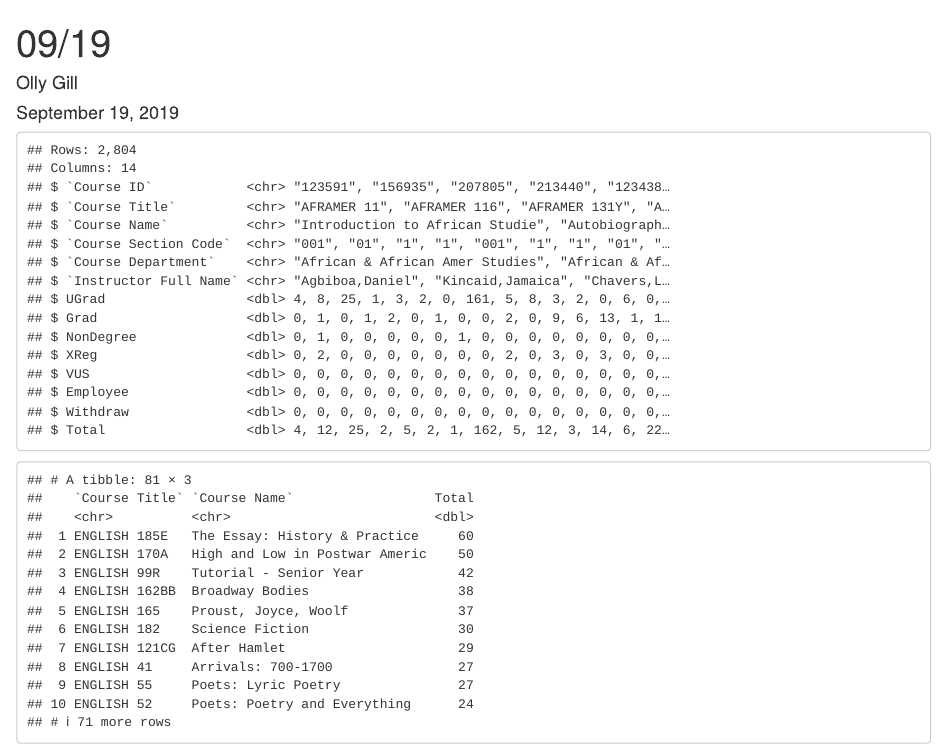
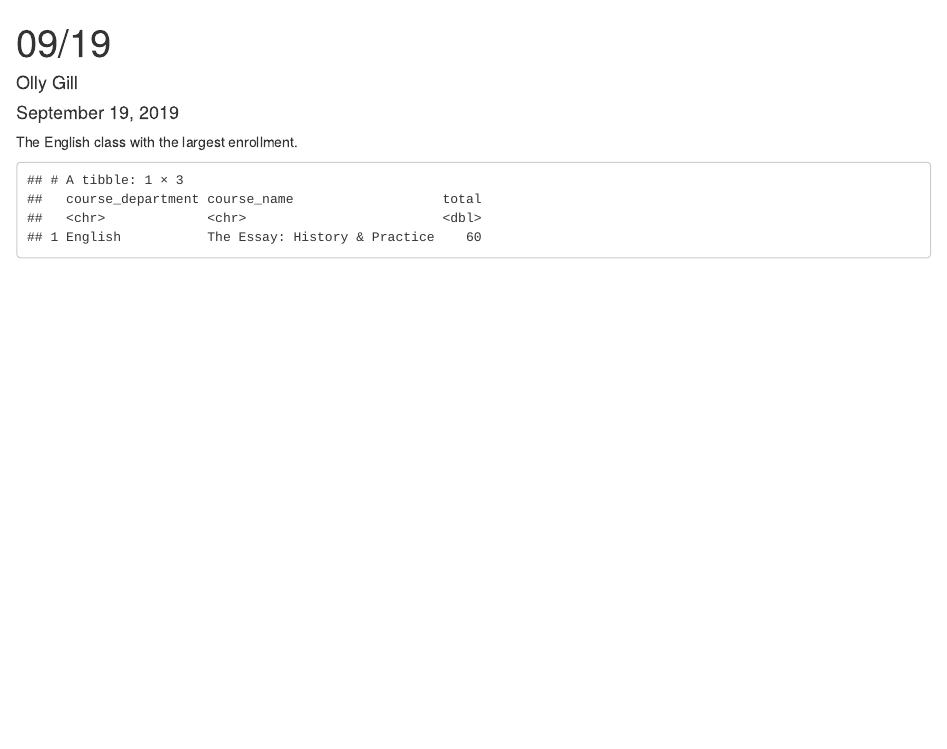
Before and after one commit to ollygill/College-Enrollment-Data-2, an R Markdown document (09:19.Rmd): the page in a window 1100 px wide, from its top. Rendered offline with R 4.5, knitr and Pandoc, with nearby package versions; column names are cleaned by a stand-in for the janitor package.

Commit message:
End result

````diff
--- a/09:19.Rmd
+++ b/09:19.Rmd
@@ -12,13 +13,13 @@ library(tidyverse)
 ```
 
+The English class with the largest enrollment.
 ```{r}
-x <- read_xlsx("class_enrollment_summary_by_term_9.17.19.xlsx", skip = 3)
-glimpse(x)
+x <- read_excel("class_enrollment_summary_by_term_9.17.19.xlsx", skip = 3) %>%
+  clean_names() %>%
+  filter(course_department == "English") %>%
+  arrange(desc(total)) %>%
+  select(course_department, course_name, total) %>%
+  head(1)
+
+x
 ```
-
-```{r}
-x %>%
-  arrange(desc(Total)) %>%
-  filter(`Course Department` == "English") %>%
-  select(`Course Title`, `Course Name`, Total)
-```
````
Also changed, not shown: 09-19.html, 09:19.Rmd (1 more changed lines).
